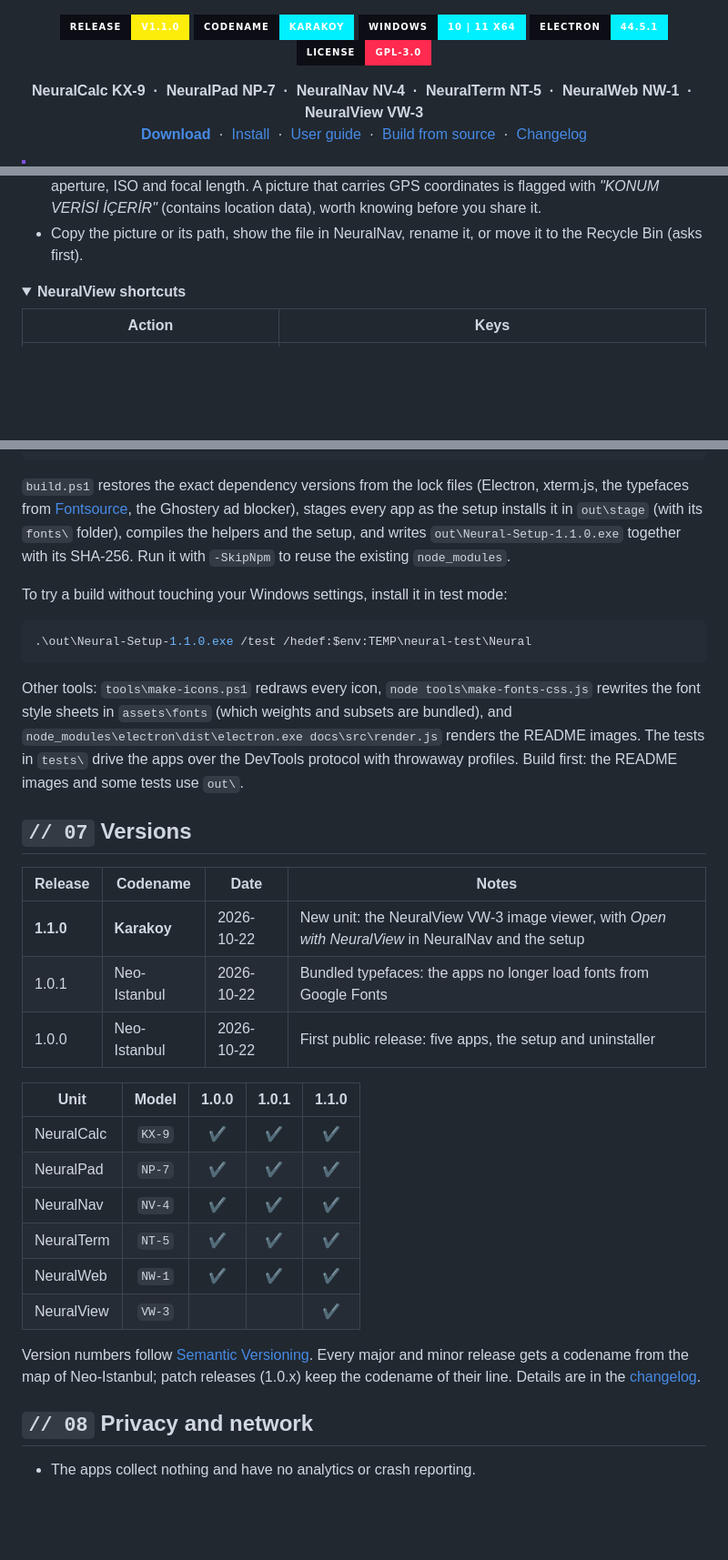
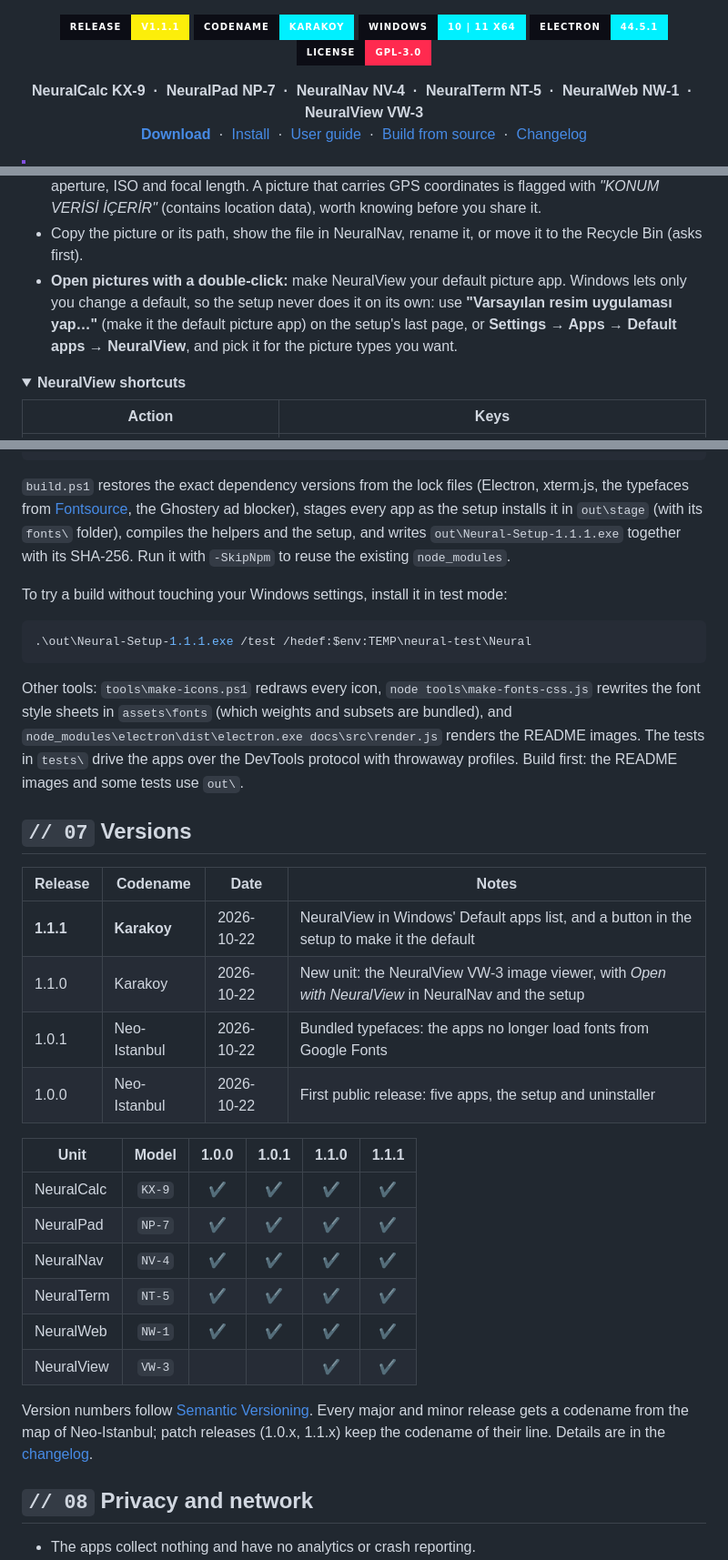
Before and after one commit to yigitcakmakci/neural-series, a Markdown page: README.md, 3 parts joined by grey strips. Shown at 91% size. Drawn GitHub-style; folded sections open; badges without logos; blank space fills up the shorter version.

````diff
--- a/README.md
+++ b/README.md
@@ -3,7 +3,7 @@
 </p>
 
 <p align="center">
-  <a href="https://github.com/yigitcakmakci/neural-series/releases/latest"><img src="https://img.shields.io/badge/release-v1.1.0-fcee0a?style=for-the-badge&labelColor=0c0d15" alt="Release v1.1.0"></a>
+  <a href="https://github.com/yigitcakmakci/neural-series/releases/latest"><img src="https://img.shields.io/badge/release-v1.1.1-fcee0a?style=for-the-badge&labelColor=0c0d15" alt="Release v1.1.1"></a>
   <img src="https://img.shields.io/badge/codename-Karakoy-00f0ff?style=for-the-badge&labelColor=0c0d15" alt="Codename: Karakoy">
   <img src="https://img.shields.io/badge/Windows-10%20%7C%2011%20x64-00f0ff?style=for-the-badge&labelColor=0c0d15" alt="Windows 10 and 11, 64-bit">
   <img src="https://img.shields.io/badge/Electron-44.5.1-00f0ff?style=for-the-badge&labelColor=0c0d15" alt="Electron 44.5.1">
@@ -321,6 +321,10 @@ thumbnail strip at the bottom, sorted by name, date or size (*Görünüm → Sı
   ISO and focal length. A picture that carries GPS coordinates is flagged with *"KONUM VERİSİ İÇERİR"* (contains
   location data), worth knowing before you share it.
 - Copy the picture or its path, show the file in NeuralNav, rename it, or move it to the Recycle Bin (asks first).
+- **Open pictures with a double-click:** make NeuralView your default picture app. Windows lets only you change a
+  default, so the setup never does it on its own: use **"Varsayılan resim uygulaması yap…"** (make it the default
+  picture app) on the setup's last page, or **Settings → Apps → Default apps → NeuralView**, and pick it for the
+  picture types you want.
 
 <details>
 <summary><b>NeuralView shortcuts</b></summary>
@@ -389,12 +393,12 @@ powershell -ExecutionPolicy Bypass -File build.ps1
 `build.ps1` restores the exact dependency versions from the lock files (Electron, xterm.js, the typefaces from
 [Fontsource](https://fontsource.org/), the Ghostery ad blocker), stages every app as the setup installs it in
 `out\stage` (with its `fonts\` folder), compiles the helpers and the setup, and writes
-`out\Neural-Setup-1.1.0.exe` together with its SHA-256. Run it with `-SkipNpm` to reuse the existing `node_modules`.
+`out\Neural-Setup-1.1.1.exe` together with its SHA-256. Run it with `-SkipNpm` to reuse the existing `node_modules`.
 
 To try a build without touching your Windows settings, install it in test mode:
 
 ```powershell
-.\out\Neural-Setup-1.1.0.exe /test /hedef:$env:TEMP\neural-test\Neural
+.\out\Neural-Setup-1.1.1.exe /test /hedef:$env:TEMP\neural-test\Neural
 ```
 
 Other tools: `tools\make-icons.ps1` redraws every icon, `node tools\make-fonts-css.js` rewrites the font style sheets
@@ -408,21 +412,22 @@ Build first: the README images and some tests use `out\`.
 
 | Release | Codename | Date | Notes |
 |---|---|---|---|
-| **1.1.0** | **Karakoy** | 2026-10-22 | New unit: the NeuralView VW-3 image viewer, with *Open with NeuralView* in NeuralNav and the setup |
+| **1.1.1** | **Karakoy** | 2026-10-22 | NeuralView in Windows' Default apps list, and a button in the setup to make it the default |
+| 1.1.0 | Karakoy | 2026-10-22 | New unit: the NeuralView VW-3 image viewer, with *Open with NeuralView* in NeuralNav and the setup |
 | 1.0.1 | Neo-Istanbul | 2026-10-22 | Bundled typefaces: the apps no longer load fonts from Google Fonts |
 | 1.0.0 | Neo-Istanbul | 2026-10-22 | First public release: five apps, the setup and uninstaller |
 
-| Unit | Model | 1.0.0 | 1.0.1 | 1.1.0 |
-|---|:-:|:-:|:-:|:-:|
-| NeuralCalc | `KX-9` | ✔ | ✔ | ✔ |
-| NeuralPad | `NP-7` | ✔ | ✔ | ✔ |
-| NeuralNav | `NV-4` | ✔ | ✔ | ✔ |
-| NeuralTerm | `NT-5` | ✔ | ✔ | ✔ |
-| NeuralWeb | `NW-1` | ✔ | ✔ | ✔ |
-| NeuralView | `VW-3` | | | ✔ |
+| Unit | Model | 1.0.0 | 1.0.1 | 1.1.0 | 1.1.1 |
+|---|:-:|:-:|:-:|:-:|:-:|
+| NeuralCalc | `KX-9` | ✔ | ✔ | ✔ | ✔ |
+| NeuralPad | `NP-7` | ✔ | ✔ | ✔ | ✔ |
+| NeuralNav | `NV-4` | ✔ | ✔ | ✔ | ✔ |
+| NeuralTerm | `NT-5` | ✔ | ✔ | ✔ | ✔ |
+| NeuralWeb | `NW-1` | ✔ | ✔ | ✔ | ✔ |
+| NeuralView | `VW-3` | | | ✔ | ✔ |
 
 Version numbers follow [Semantic Versioning](https://semver.org/). Every major and minor release gets a codename from
-the map of Neo-Istanbul; patch releases (1.0.x) keep the codename of their line. Details are in the
+the map of Neo-Istanbul; patch releases (1.0.x, 1.1.x) keep the codename of their line. Details are in the
 [changelog](CHANGELOG.md).
 
 <a id="privacy"></a>
````
Also changed, not shown: other parts of README.md (+14 -14 lines), CHANGELOG.md (+14 -0 lines), docs/images/banner.png, docs/images/screenshots/setup-windows.png, 15 other files.
